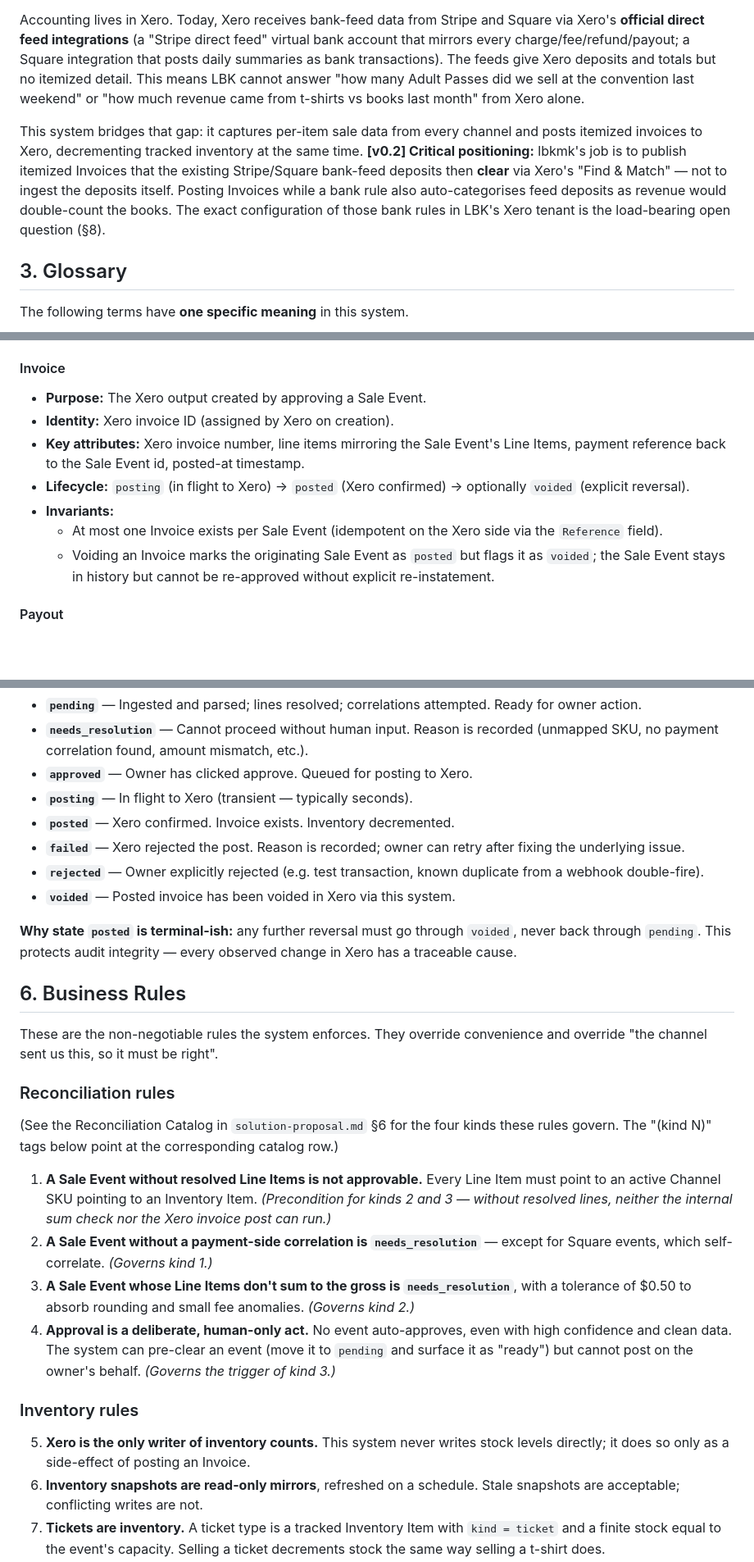
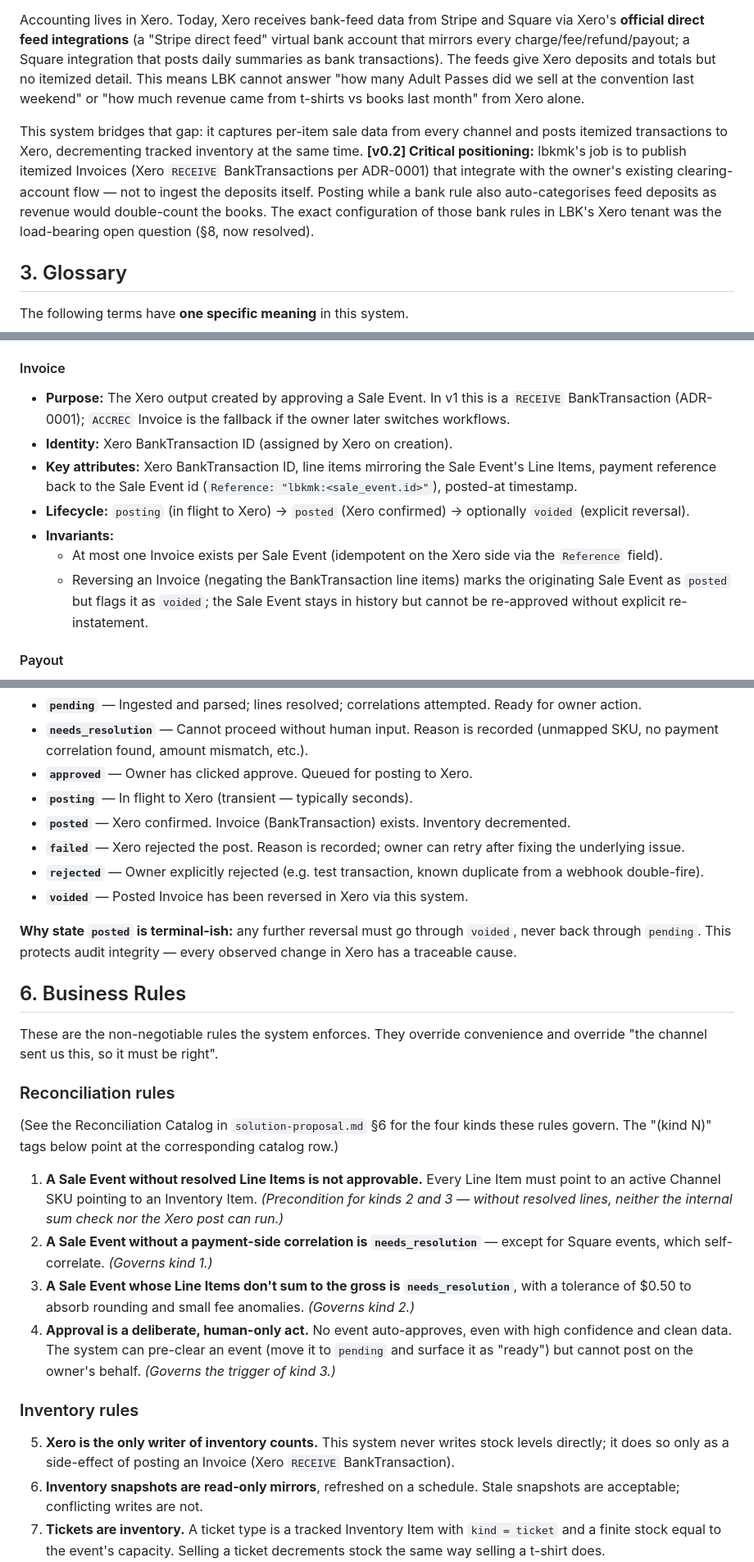
Before and after one commit to fkhawajagh/lbkmk, a Markdown page: docs/domain-model.md, 3 parts joined by grey strips. Shown at 82% size. GitHub-like rendering; blank space fills up the shorter version.

```diff
--- a/docs/domain-model.md
+++ b/docs/domain-model.md
@@ -39,7 +39,7 @@ LBK sells across four channels:
 
 Accounting lives in Xero. Today, Xero receives bank-feed data from Stripe and Square via Xero's **official direct feed integrations** (a "Stripe direct feed" virtual bank account that mirrors every charge/fee/refund/payout; a Square integration that posts daily summaries as bank transactions). The feeds give Xero deposits and totals but no itemized detail. This means LBK cannot answer "how many Adult Passes did we sell at the convention last weekend" or "how much revenue came from t-shirts vs books last month" from Xero alone.
 
-This system bridges that gap: it captures per-item sale data from every channel and posts itemized invoices to Xero, decrementing tracked inventory at the same time. **[v0.2] Critical positioning:** lbkmk's job is to publish itemized Invoices that the existing Stripe/Square bank-feed deposits then **clear** via Xero's "Find & Match" — not to ingest the deposits itself. Posting Invoices while a bank rule also auto-categorises feed deposits as revenue would double-count the books. The exact configuration of those bank rules in LBK's Xero tenant is the load-bearing open question (§8).
+This system bridges that gap: it captures per-item sale data from every channel and posts itemized transactions to Xero, decrementing tracked inventory at the same time. **[v0.2] Critical positioning:** lbkmk's job is to publish itemized Invoices (Xero `RECEIVE` BankTransactions per ADR-0001) that integrate with the owner's existing clearing-account flow — not to ingest the deposits itself. Posting while a bank rule also auto-categorises feed deposits as revenue would double-count the books. The exact configuration of those bank rules in LBK's Xero tenant was the load-bearing open question (§8, now resolved).
 
 ## 3. Glossary
 
@@ -203,13 +203,13 @@ Each section gives: **purpose**, **identity**, **key attributes**, **lifecycle**
 
 #### Invoice
 
-- **Purpose:** The Xero output created by approving a Sale Event.
-- **Identity:** Xero invoice ID (assigned by Xero on creation).
-- **Key attributes:** Xero invoice number, line items mirroring the Sale Event's Line Items, payment reference back to the Sale Event id, posted-at timestamp.
+- **Purpose:** The Xero output created by approving a Sale Event. In v1 this is a `RECEIVE` BankTransaction (ADR-0001); `ACCREC` Invoice is the fallback if the owner later switches workflows.
+- **Identity:** Xero BankTransaction ID (assigned by Xero on creation).
+- **Key attributes:** Xero BankTransaction ID, line items mirroring the Sale Event's Line Items, payment reference back to the Sale Event id (`Reference: "lbkmk:<sale_event.id>"`), posted-at timestamp.
 - **Lifecycle:** `posting` (in flight to Xero) → `posted` (Xero confirmed) → optionally `voided` (explicit reversal).
 - **Invariants:**
   - At most one Invoice exists per Sale Event (idempotent on the Xero side via the `Reference` field).
-  - Voiding an Invoice marks the originating Sale Event as `posted` but flags it as `voided`; the Sale Event stays in history but cannot be re-approved without explicit re-instatement.
+  - Reversing an Invoice (negating the BankTransaction line items) marks the originating Sale Event as `posted` but flags it as `voided`; the Sale Event stays in history but cannot be re-approved without explicit re-instatement.
 
 #### Payout
 
@@ -259,10 +259,10 @@ stateDiagram-v2
 - **`needs_resolution`** — Cannot proceed without human input. Reason is recorded (unmapped SKU, no payment correlation found, amount mismatch, etc.).
 - **`approved`** — Owner has clicked approve. Queued for posting to Xero.
 - **`posting`** — In flight to Xero (transient — typically seconds).
-- **`posted`** — Xero confirmed. Invoice exists. Inventory decremented.
+- **`posted`** — Xero confirmed. Invoice (BankTransaction) exists. Inventory decremented.
 - **`failed`** — Xero rejected the post. Reason is recorded; owner can retry after fixing the underlying issue.
 - **`rejected`** — Owner explicitly rejected (e.g. test transaction, known duplicate from a webhook double-fire).
-- **`voided`** — Posted invoice has been voided in Xero via this system.
+- **`voided`** — Posted Invoice has been reversed in Xero via this system.
 
 **Why state `posted` is terminal-ish:** any further reversal must go through `voided`, never back through `pending`. This protects audit integrity — every observed change in Xero has a traceable cause.
 
@@ -274,14 +274,14 @@ These are the non-negotiable rules the system enforces. They override convenienc
 
 (See the Reconciliation Catalog in `solution-proposal.md` §6 for the four kinds these rules govern. The "(kind N)" tags below point at the corresponding catalog row.)
 
-1. **A Sale Event without resolved Line Items is not approvable.** Every Line Item must point to an active Channel SKU pointing to an Inventory Item. *(Precondition for kinds 2 and 3 — without resolved lines, neither the internal sum check nor the Xero invoice post can run.)*
+1. **A Sale Event without resolved Line Items is not approvable.** Every Line Item must point to an active Channel SKU pointing to an Inventory Item. *(Precondition for kinds 2 and 3 — without resolved lines, neither the internal sum check nor the Xero post can run.)*
 2. **A Sale Event without a payment-side correlation is `needs_resolution`** — except for Square events, which self-correlate. *(Governs kind 1.)*
 3. **A Sale Event whose Line Items don't sum to the gross is `needs_resolution`**, with a tolerance of $0.50 to absorb rounding and small fee anomalies. *(Governs kind 2.)*
 4. **Approval is a deliberate, human-only act.** No event auto-approves, even with high confidence and clean data. The system can pre-clear an event (move it to `pending` and surface it as "ready") but cannot post on the owner's behalf. *(Governs the trigger of kind 3.)*
 
 ### Inventory rules
 
-5. **Xero is the only writer of inventory counts.** This system never writes stock levels directly; it does so only as a side-effect of posting an Invoice.
+5. **Xero is the only writer of inventory counts.** This system never writes stock levels directly; it does so only as a side-effect of posting an Invoice (Xero `RECEIVE` BankTransaction).
 6. **Inventory snapshots are read-only mirrors**, refreshed on a schedule. Stale snapshots are acceptable; conflicting writes are not.
 7. **Tickets are inventory.** A ticket type is a tracked Inventory Item with `kind = ticket` and a finite stock equal to the event's capacity. Selling a ticket decrements stock the same way selling a t-shirt does.
 
```
Also changed, not shown: other parts of docs/domain-model.md (+3 -3 lines), docs/integrations/xero.md (+17 -17 lines).
